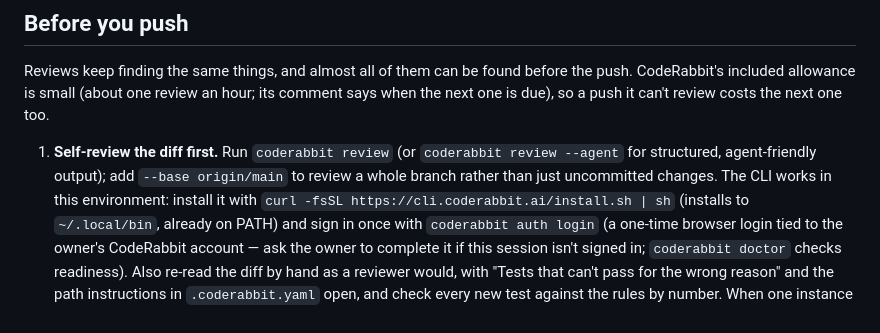
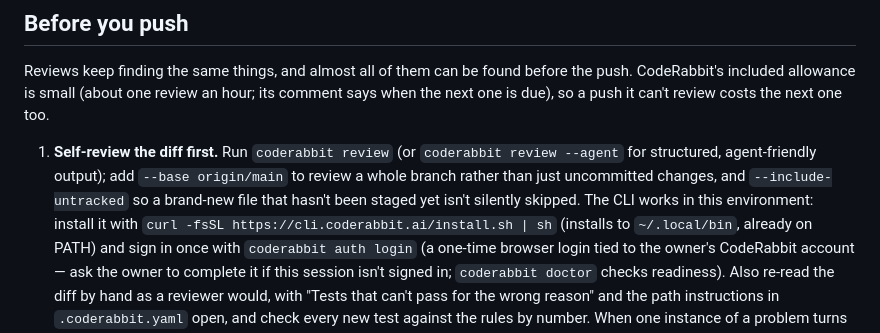
Before and after one commit to mannix77/2026Ignite, a Markdown page: CLAUDE.md, the part around the change. Drawn GitHub-style.

Commit message:
Add --include-untracked to the CLAUDE.md CodeRabbit CLI guidance
coderabbit review itself (run against this PR's diff) flagged that a plain
'coderabbit review' skips untracked files, which would miss a brand-new
file added before it's staged.

Co-Authored-By: Claude Sonnet 5 <noreply@anthropic.com>

```diff
--- a/CLAUDE.md
+++ b/CLAUDE.md
@@ -102,7 +102,8 @@ next one is due), so a push it can't review costs the next one too.
 
 1. **Self-review the diff first.** Run `coderabbit review` (or `coderabbit review --agent` for
    structured, agent-friendly output); add `--base origin/main` to review a whole branch rather
-   than just uncommitted changes. The CLI works in this environment: install it with
+   than just uncommitted changes, and `--include-untracked` so a brand-new file that hasn't been
+   staged yet isn't silently skipped. The CLI works in this environment: install it with
    `curl -fsSL https://cli.coderabbit.ai/install.sh | sh` (installs to `~/.local/bin`, already on
    PATH) and sign in once with `coderabbit auth login` (a one-time browser login tied to the
    owner's CodeRabbit account — ask the owner to complete it if this session isn't signed in;
```
